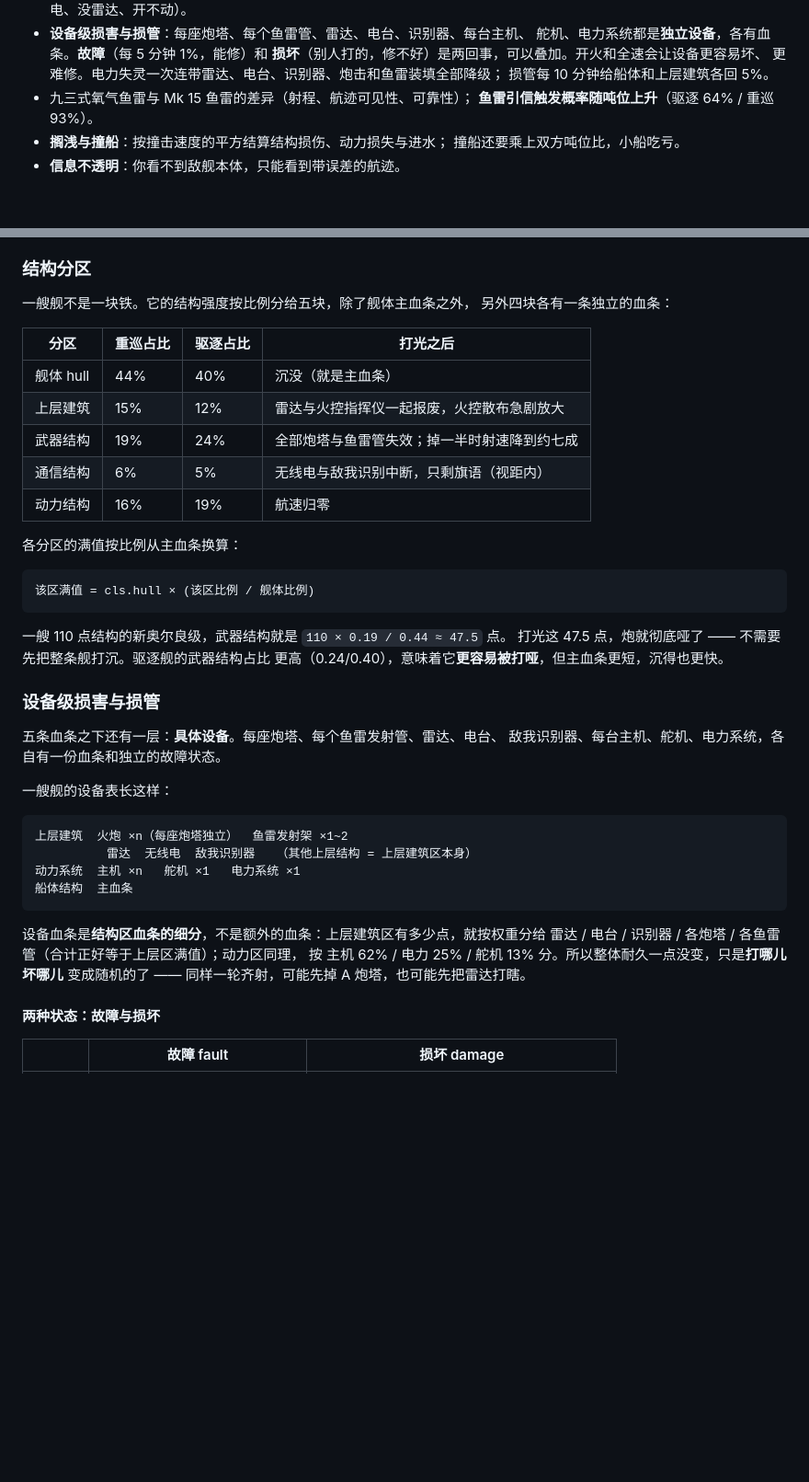
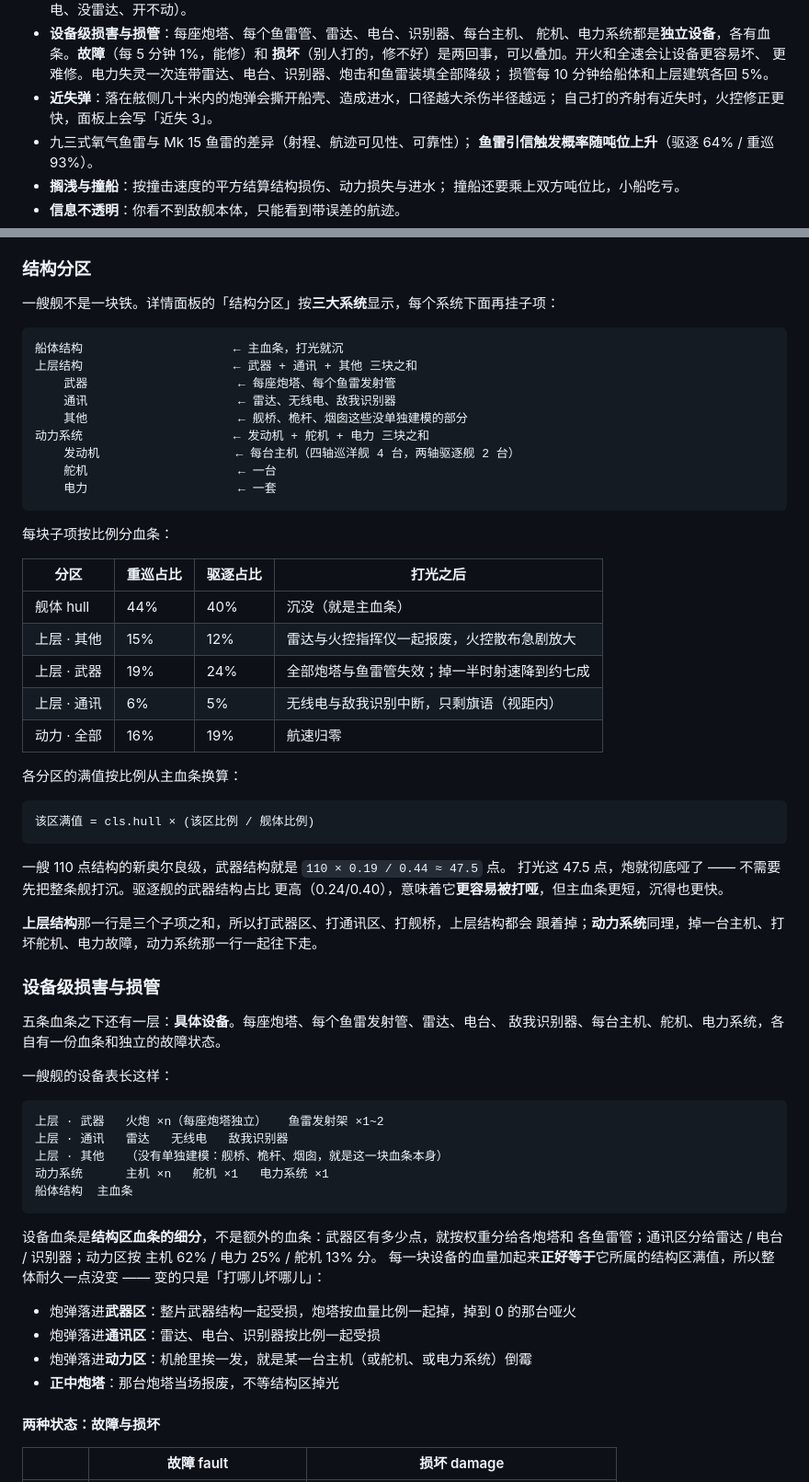
Before and after one commit to hiworldcat/ironbottom-sound, a Markdown page: README.md, 2 parts joined by grey strips. Shown at 92% size. Rendered like a GitHub page; blank space fills up the shorter version.

````diff
--- a/README.md
+++ b/README.md
@@ -195,6 +197,8 @@
   **损坏**（别人打的，修不好）是两回事，可以叠加。开火和全速会让设备更容易坏、
   更难修。电力失灵一次连带雷达、电台、识别器、炮击和鱼雷装填全部降级；
   损管每 10 分钟给船体和上层建筑各回 5%。
+* **近失弹**：落在舷侧几十米内的炮弹会撕开船壳、造成进水，口径越大杀伤半径越远；
+  自己打的齐射有近失时，火控修正更快，面板上会写「近失 3」。
 * 九三式氧气鱼雷与 Mk 15 鱼雷的差异（射程、航迹可见性、可靠性）；
   **鱼雷引信触发概率随吨位上升**（驱逐 64% / 重巡 93%）。
 * **搁浅与撞船**：按撞击速度的平方结算结构损伤、动力损失与进水；
@@ -736,16 +740,29 @@ Shift+点击选中多艘舰，按 `G` 编成一支**小队**。小队可以排
 
 ### 结构分区
 
-一艘舰不是一块铁。它的结构强度按比例分给五块，除了舰体主血条之外，
-另外四块各有一条独立的血条：
+一艘舰不是一块铁。详情面板的「结构分区」按**三大系统**显示，每个系统下面再挂子项：
+
+```
+船体结构                     ← 主血条，打光就沉
+上层结构                     ← 武器 + 通讯 + 其他 三块之和
+    武器                     ← 每座炮塔、每个鱼雷发射管
+    通讯                     ← 雷达、无线电、敌我识别器
+    其他                     ← 舰桥、桅杆、烟囱这些没单独建模的部分
+动力系统                     ← 发动机 + 舵机 + 电力 三块之和
+    发动机                   ← 每台主机（四轴巡洋舰 4 台，两轴驱逐舰 2 台）
+    舵机                     ← 一台
+    电力                     ← 一套
+```
+
+每块子项按比例分血条：
 
 | 分区 | 重巡占比 | 驱逐占比 | 打光之后 |
 |---|---|---|---|
 | 舰体 hull | 44% | 40% | 沉没（就是主血条） |
-| 上层建筑 | 15% | 12% | 雷达与火控指挥仪一起报废，火控散布急剧放大 |
-| 武器结构 | 19% | 24% | 全部炮塔与鱼雷管失效；掉一半时射速降到约七成 |
-| 通信结构 | 6% | 5% | 无线电与敌我识别中断，只剩旗语（视距内） |
-| 动力结构 | 16% | 19% | 航速归零 |
+| 上层 · 其他 | 15% | 12% | 雷达与火控指挥仪一起报废，火控散布急剧放大 |
+| 上层 · 武器 | 19% | 24% | 全部炮塔与鱼雷管失效；掉一半时射速降到约七成 |
+| 上层 · 通讯 | 6% | 5% | 无线电与敌我识别中断，只剩旗语（视距内） |
+| 动力 · 全部 | 16% | 19% | 航速归零 |
 
 各分区的满值按比例从主血条换算：
 
@@ -757,6 +774,9 @@ Shift+点击选中多艘舰，按 `G` 编成一支**小队**。小队可以排
 打光这 47.5 点，炮就彻底哑了 —— 不需要先把整条舰打沉。驱逐舰的武器结构占比
 更高（0.24/0.40），意味着它**更容易被打哑**，但主血条更短，沉得也更快。
 
+**上层结构**那一行是三个子项之和，所以打武器区、打通讯区、打舰桥，上层结构都会
+跟着掉；**动力系统**同理，掉一台主机、打坏舵机、电力故障，动力系统那一行一起往下走。
+
 ### 设备级损害与损管
 
 五条血条之下还有一层：**具体设备**。每座炮塔、每个鱼雷发射管、雷达、电台、
@@ -765,16 +785,22 @@ Shift+点击选中多艘舰，按 `G` 编成一支**小队**。小队可以排
 一艘舰的设备表长这样：
 
 ```
-上层建筑  火炮 ×n（每座炮塔独立）  鱼雷发射架 ×1~2
-          雷达  无线电  敌我识别器   （其他上层结构 = 上层建筑区本身）
-动力系统  主机 ×n   舵机 ×1   电力系统 ×1
+上层 · 武器   火炮 ×n（每座炮塔独立）   鱼雷发射架 ×1~2
+上层 · 通讯   雷达   无线电   敌我识别器
+上层 · 其他   （没有单独建模：舰桥、桅杆、烟囱，就是这一块血条本身）
+动力系统      主机 ×n   舵机 ×1   电力系统 ×1
 船体结构  主血条
 ```
 
-设备血条是**结构区血条的细分**，不是额外的血条：上层建筑区有多少点，就按权重分给
-雷达 / 电台 / 识别器 / 各炮塔 / 各鱼雷管（合计正好等于上层区满值）；动力区同理，
-按 主机 62% / 电力 25% / 舵机 13% 分。所以整体耐久一点没变，只是**打哪儿坏哪儿**
-变成随机的了 —— 同样一轮齐射，可能先掉 A 炮塔，也可能先把雷达打瞎。
+设备血条是**结构区血条的细分**，不是额外的血条：武器区有多少点，就按权重分给各炮塔和
+各鱼雷管；通讯区分给雷达 / 电台 / 识别器；动力区按 主机 62% / 电力 25% / 舵机 13% 分。
+每一块设备的血量加起来**正好等于**它所属的结构区满值，所以整体耐久一点没变 ——
+变的只是「打哪儿坏哪儿」：
+
+* 炮弹落进**武器区**：整片武器结构一起受损，炮塔按血量比例一起掉，掉到 0 的那台哑火
+* 炮弹落进**通讯区**：雷达、电台、识别器按比例一起受损
+* 炮弹落进**动力区**：机舱里挨一发，就是某一台主机（或舵机、或电力系统）倒霉
+* **正中炮塔**：那台炮塔当场报废，不等结构区掉光
 
 #### 两种状态：故障与损坏
 
````
Also changed, not shown: other parts of README.md (+32 -0 lines), screenshots/shot-devices.png, screenshots/shot-nearmiss.png (added), 10 other files.
